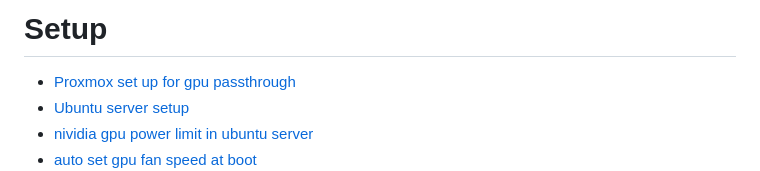
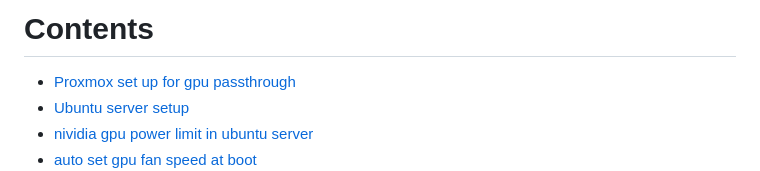
Before and after one commit to Arannamoy-Mondal/NLP-MLOPS, a Markdown page: Readme.md, the part around the change. GitHub-like rendering.

Commit message:
upd:Readme.md

```diff
--- a/Readme.md
+++ b/Readme.md
@@ -1,4 +1,4 @@
-# Setup
+# Contents
 - [Proxmox set up for gpu passthrough](#proxmox-set-up-for-gpu-passthrough)
 - [Ubuntu server setup](#ubuntu-server--for-maxmimum-hardware-usage)
 - [nividia gpu power limit in ubuntu server](#nividia-gpu-power-limit-in-ubuntu)
```
